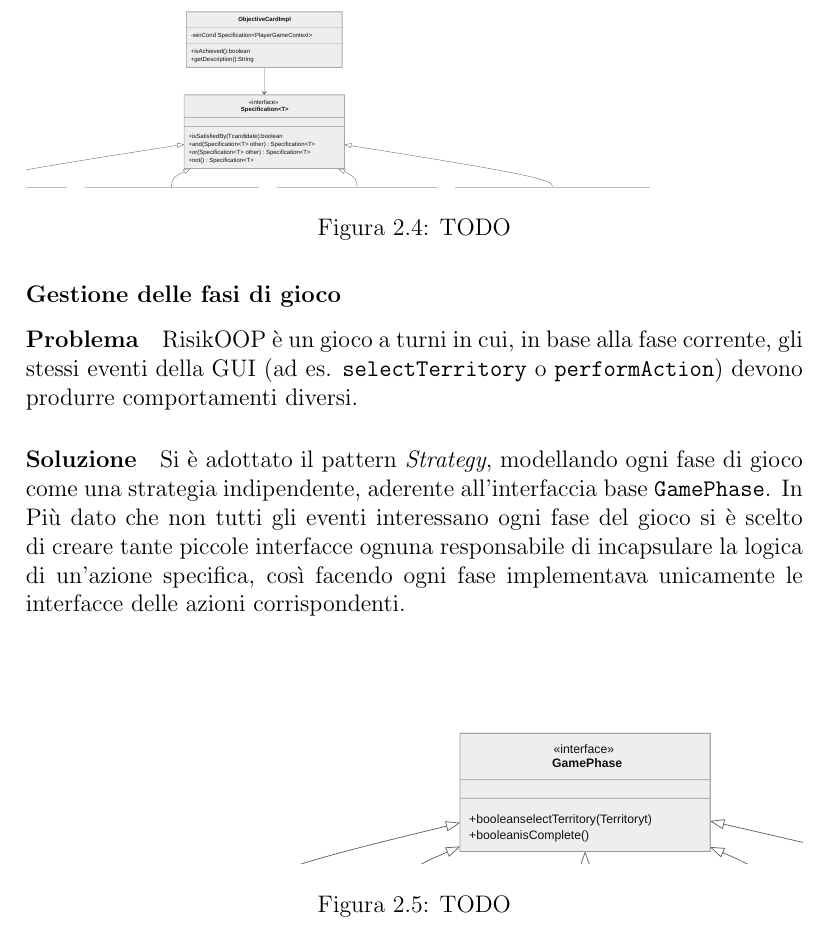
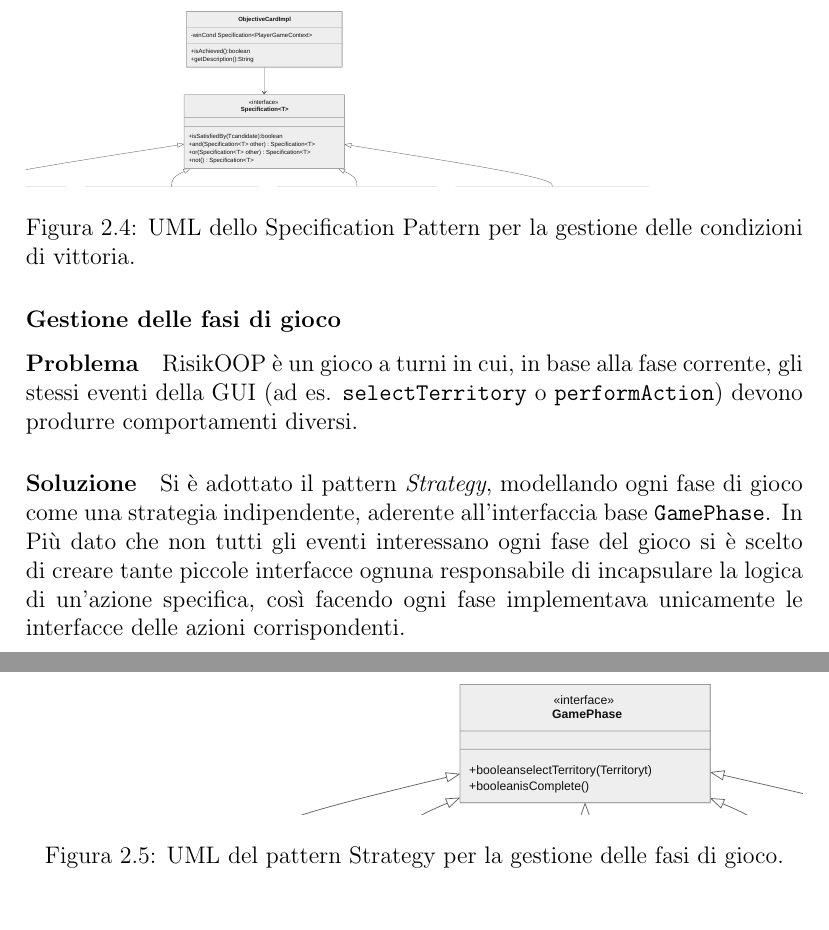
Before and after one commit to CarusoMatteo/RisikOOP, a LaTeX document (report/report.tex): part of page 11 of 30 before the commit and two parts of pages 11 and 12 of 31 after it, the two joined at a grey line, cut so that both start at the same text. Compiled offline with pdfLaTeX.

Commit message:
write uml caption

```diff
--- a/report/report.tex
+++ b/report/report.tex
@@ -149,7 +149,7 @@ La scelta dello Specification Pattern si è rivelata dunque la più adatta per a
 \begin{figure}[H]
 	\centering
 	\includesvg[width=1\textwidth]{svg/detailed_design_victory_condition_ceccarelli.svg}
-	\caption{TODO}
+	\caption{UML dello Specification Pattern per la gestione delle condizioni di vittoria.}
 \end{figure}
 
 \subsubsection{Gestione delle fasi di gioco}
@@ -161,7 +161,7 @@ In Più dato che non tutti gli eventi interessano ogni fase del gioco si è scel
 \begin{figure}[H]
 	\centering
 	\includesvg[width=1\textwidth]{svg/detailed_design_game_phase_ceccarelli_1.svg}
-	\caption{TODO}
+	\caption{UML del pattern Strategy per la gestione delle fasi di gioco.}
 \end{figure}
 \subsection{Francesco Sacripante}
 \subsubsection{Creazione della logica delle prime due fasi}
```
Also changed, not shown: report/report.tex (2 more changed lines).
